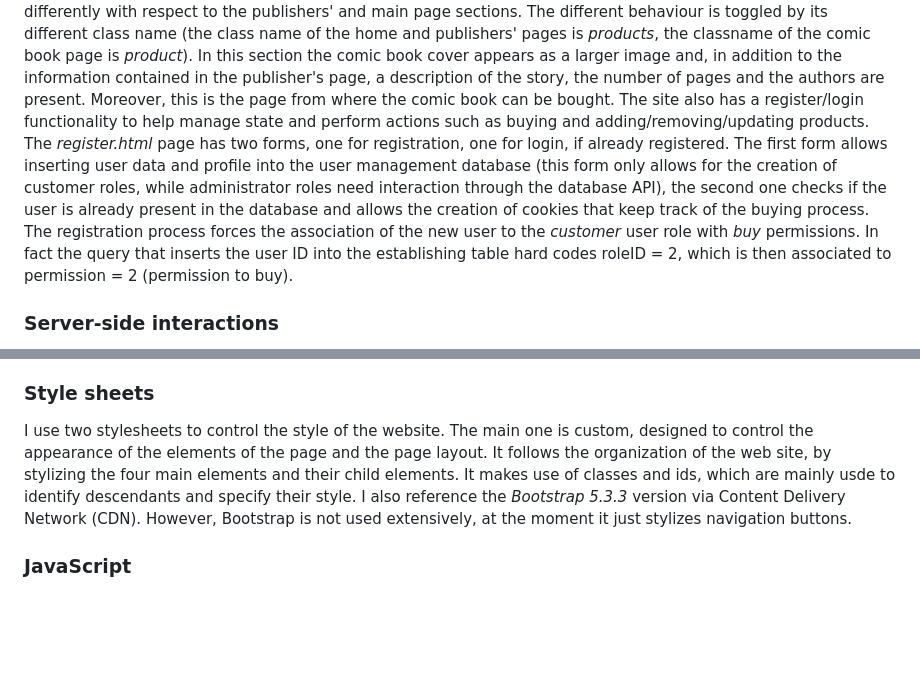
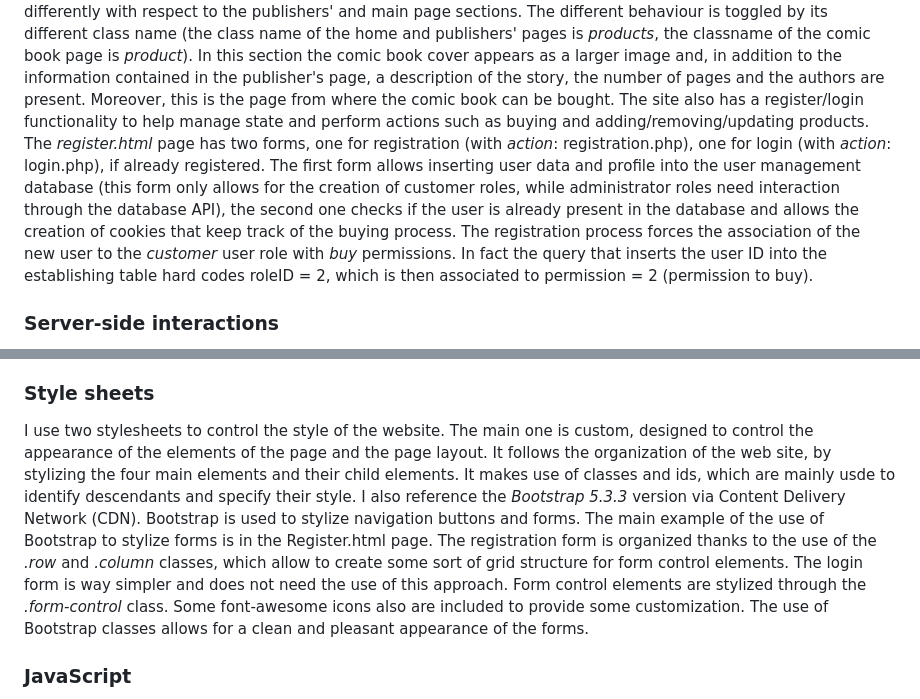
Before and after one commit to malrau/da_wp_project, a Markdown page: Readme.md, 2 parts joined by grey strips. Rendered like a GitHub page; blank space fills up the shorter version.

Commit message:
Update Readme.md with info about uses of Bootstrap to stylize forms

```diff
--- a/Readme.md
+++ b/Readme.md
@@ -43,7 +43,7 @@ The web site has a main page with a simple structure. I keep the <i>head</i> and
 <li>a footer containing information about the web site and referencing a page for requesting help.</li>
 </ul>
 This layout is entirely replicated in the publishers' pages, where the central section element shows the entire publisher's catalogue. Each comic book of the catalogue is displayed in the form of a small rectangular card which shows the cover as a thumbnail image, the series name, the issue number, the title, the date of publication and the price. By clicking on the title or image one is redirected to a page entirely dedicated to the selected comic book. This page keeps the site header and footer, but it has no navigation panel and the central section is designed differently with respect to the publishers' and main page sections. The different behaviour is toggled by its different class name (the class name of the home and publishers' pages is <i>products</i>, the classname of the comic book page is <i>product</i>). In this section the comic book cover appears as a larger image and, in addition to the information contained in the publisher's page, a description of the story, the number of pages and the authors are present. Moreover, this is the page from where the comic book can be bought.
-The site also has a register/login functionality to help manage state and perform actions such as buying and adding/removing/updating products. The <i>register.html</i> page has two forms, one for registration, one for login, if already registered. The first form allows inserting user data and profile into the user management database (this form only allows for the creation of customer roles, while administrator roles need interaction through the database API), the second one checks if the user is already present in the database and allows the creation of cookies that keep track of the buying process. The registration process forces the association of the new user to the <i>customer</i> user role with <i>buy</i> permissions. In fact the query that inserts the user ID into the establishing table hard codes roleID = 2, which is then associated to permission = 2 (permission to buy).
+The site also has a register/login functionality to help manage state and perform actions such as buying and adding/removing/updating products. The <i>register.html</i> page has two forms, one for registration (with <i>action</i>: registration.php), one for login (with <i>action</i>: login.php), if already registered. The first form allows inserting user data and profile into the user management database (this form only allows for the creation of customer roles, while administrator roles need interaction through the database API), the second one checks if the user is already present in the database and allows the creation of cookies that keep track of the buying process. The registration process forces the association of the new user to the <i>customer</i> user role with <i>buy</i> permissions. In fact the query that inserts the user ID into the establishing table hard codes roleID = 2, which is then associated to permission = 2 (permission to buy).
 </p>
 </br>
 <h3>Server-side interactions</h3>
@@ -53,7 +53,7 @@ Server-side interactions are performed by embedding PHP code within HTML element
 </br>
 <h3>Style sheets</h3>
 <p>
-I use two stylesheets to control the style of the website. The main one is custom, designed to control the appearance of the elements of the page and the page layout. It follows the organization of the web site, by stylizing the four main elements and their child elements. It makes use of classes and ids, which are mainly usde to identify descendants and specify their style. I also reference the <i>Bootstrap 5.3.3</i> version via Content Delivery Network (CDN). However, Bootstrap is not used extensively, at the moment it just stylizes navigation buttons.
+I use two stylesheets to control the style of the website. The main one is custom, designed to control the appearance of the elements of the page and the page layout. It follows the organization of the web site, by stylizing the four main elements and their child elements. It makes use of classes and ids, which are mainly usde to identify descendants and specify their style. I also reference the <i>Bootstrap 5.3.3</i> version via Content Delivery Network (CDN). Bootstrap is used to stylize navigation buttons and forms. The main example of the use of Bootstrap to stylize forms is in the Register.html page. The registration form is organized thanks to the use of the <i>.row</i> and <i>.column</i> classes, which allow to create some sort of grid structure for form control elements. The login form is way simpler and does not need the use of this approach. Form control elements are stylized through the <i>.form-control</i> class. Some font-awesome icons also are included to provide some customization. The use of Bootstrap classes allows for a clean and pleasant appearance of the forms.
 </p>
 </br>
 <h3>JavaScript</h3>
```
